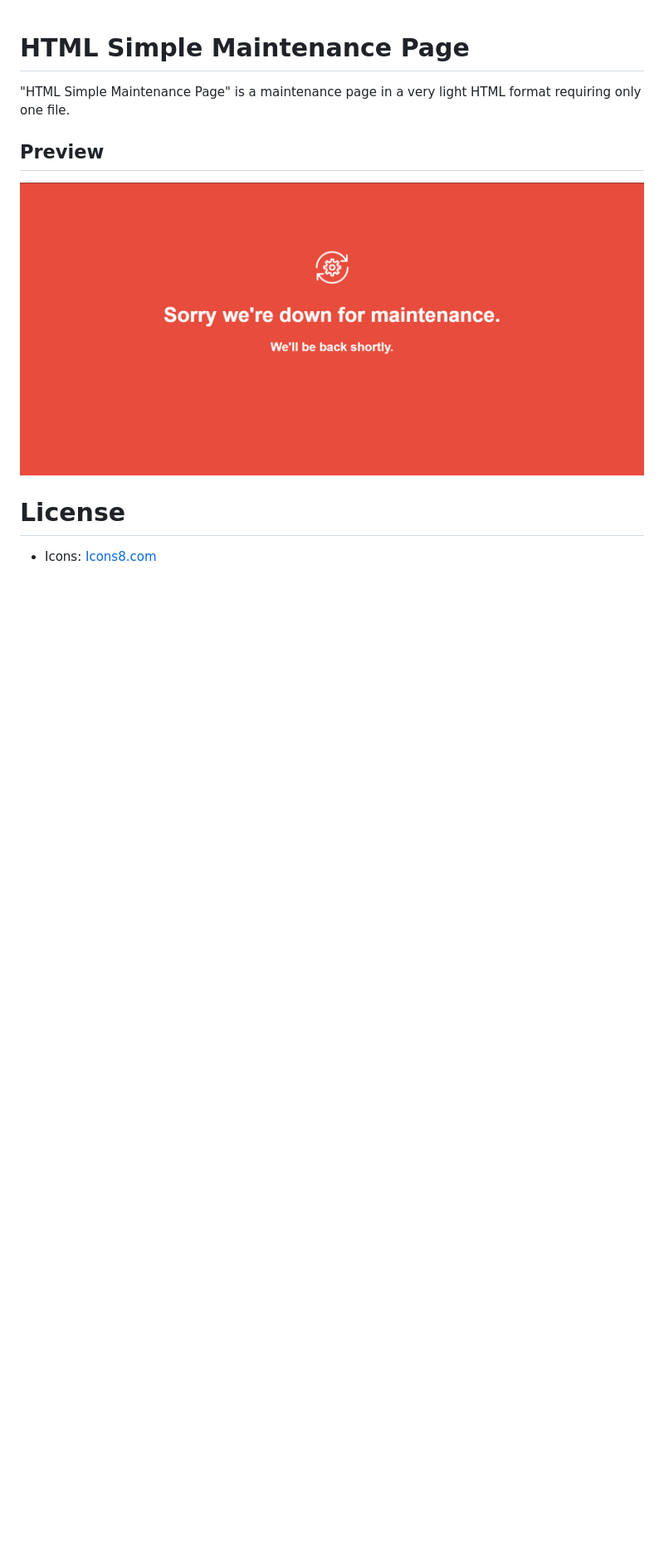
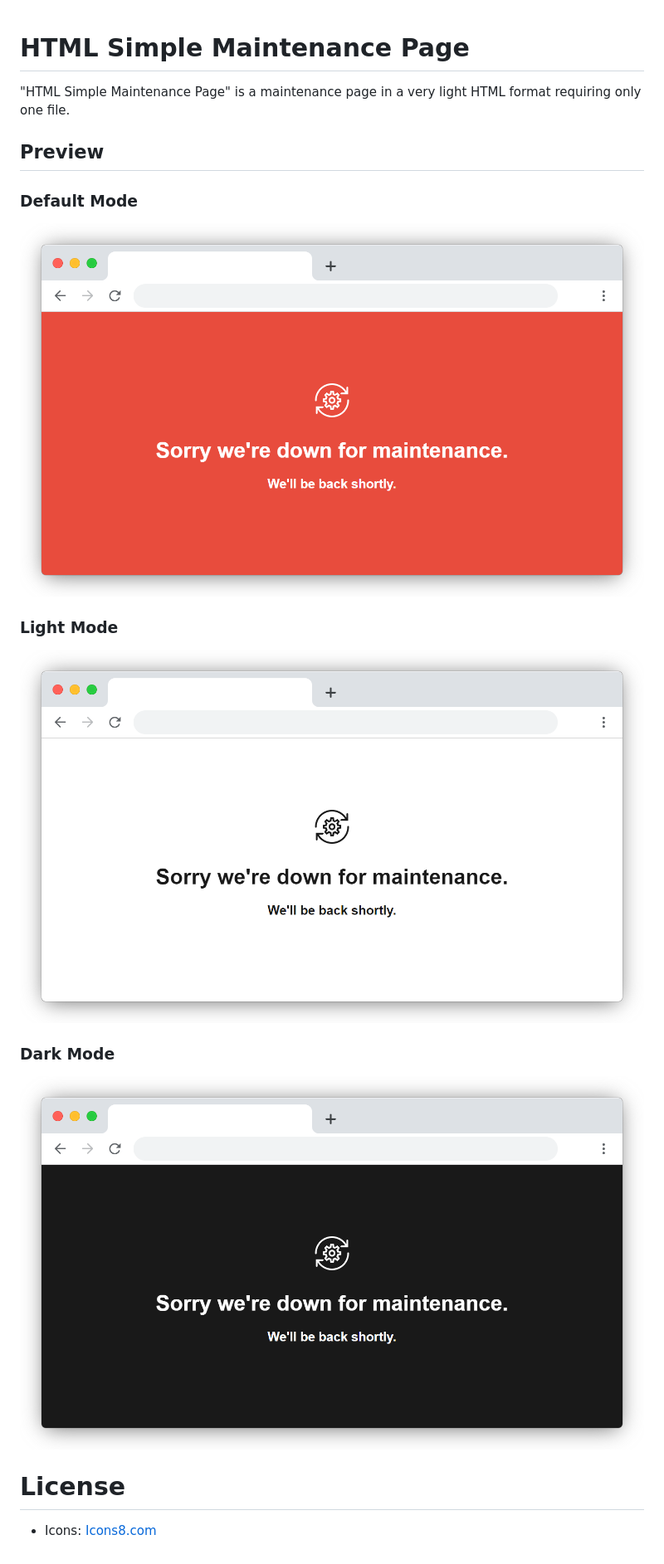
Before and after one commit to theoricher/Simple-Maintenance-Page, a Markdown page: README.md, the part around the change. Shown at 83% size. Drawn GitHub-style; pictures changed too: preview-dark.png (added), preview-default.png (added), preview-light.png (added); blank space fills up the shorter version.

```diff
--- a/README.md
+++ b/README.md
@@ -1,7 +1,14 @@
 # HTML Simple Maintenance Page
 "HTML Simple Maintenance Page" is a maintenance page in a very light HTML format requiring only one file.
 ## Preview
-![enter image description here](https://raw.githubusercontent.com/theoricher/Simple-Maintenance-Page/master/preview.jpg)
+### Default Mode
+![Default Mode](preview-default.png)
+
+### Light Mode
+![Light Mode](preview-light.png)
+
+### Dark Mode
+![Dark Mode](preview-dark.png)
 
 # License
  - Icons: [Icons8.com](https://icons8.com/)
```
